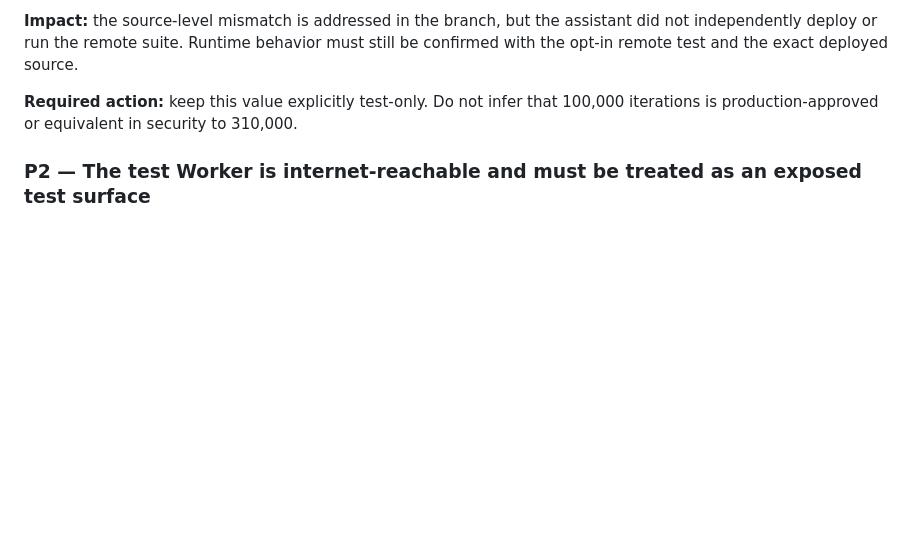
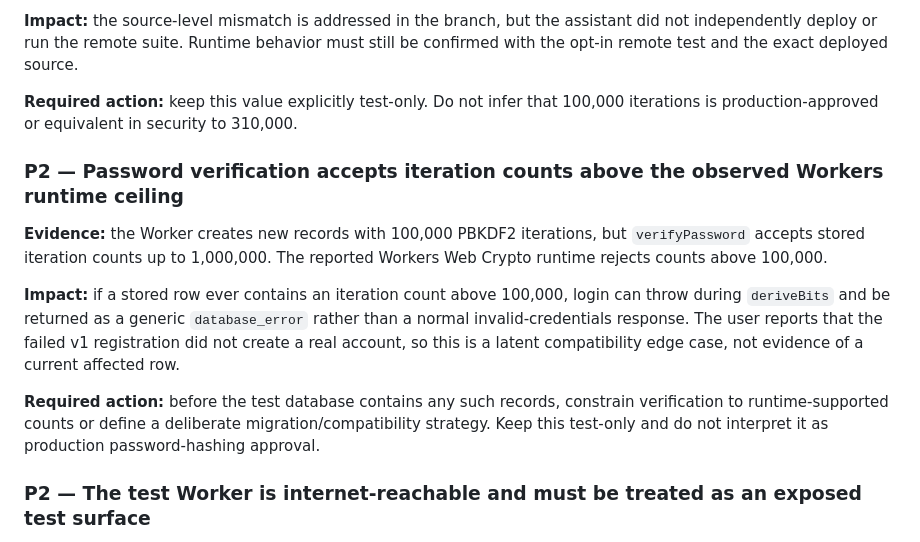
Before and after one commit to ethangalea1000-svg/Alternative-Privacy-Agent, a Markdown page: docs/security-review-test-prototype.md, the part around the change. GitHub-like rendering; blank space fills up the shorter version.

Commit message:
docs: note password verifier runtime ceiling edge case

```diff
--- a/docs/security-review-test-prototype.md
+++ b/docs/security-review-test-prototype.md
@@ -13,6 +13,14 @@
 **Impact:** the source-level mismatch is addressed in the branch, but the assistant did not independently deploy or run the remote suite. Runtime behavior must still be confirmed with the opt-in remote test and the exact deployed source.
 
 **Required action:** keep this value explicitly test-only. Do not infer that 100,000 iterations is production-approved or equivalent in security to 310,000.
+
+### P2 — Password verification accepts iteration counts above the observed Workers runtime ceiling
+
+**Evidence:** the Worker creates new records with 100,000 PBKDF2 iterations, but `verifyPassword` accepts stored iteration counts up to 1,000,000. The reported Workers Web Crypto runtime rejects counts above 100,000.
+
+**Impact:** if a stored row ever contains an iteration count above 100,000, login can throw during `deriveBits` and be returned as a generic `database_error` rather than a normal invalid-credentials response. The user reports that the failed v1 registration did not create a real account, so this is a latent compatibility edge case, not evidence of a current affected row.
+
+**Required action:** before the test database contains any such records, constrain verification to runtime-supported counts or define a deliberate migration/compatibility strategy. Keep this test-only and do not interpret it as production password-hashing approval.
 
 ### P2 — The test Worker is internet-reachable and must be treated as an exposed test surface
 
```
